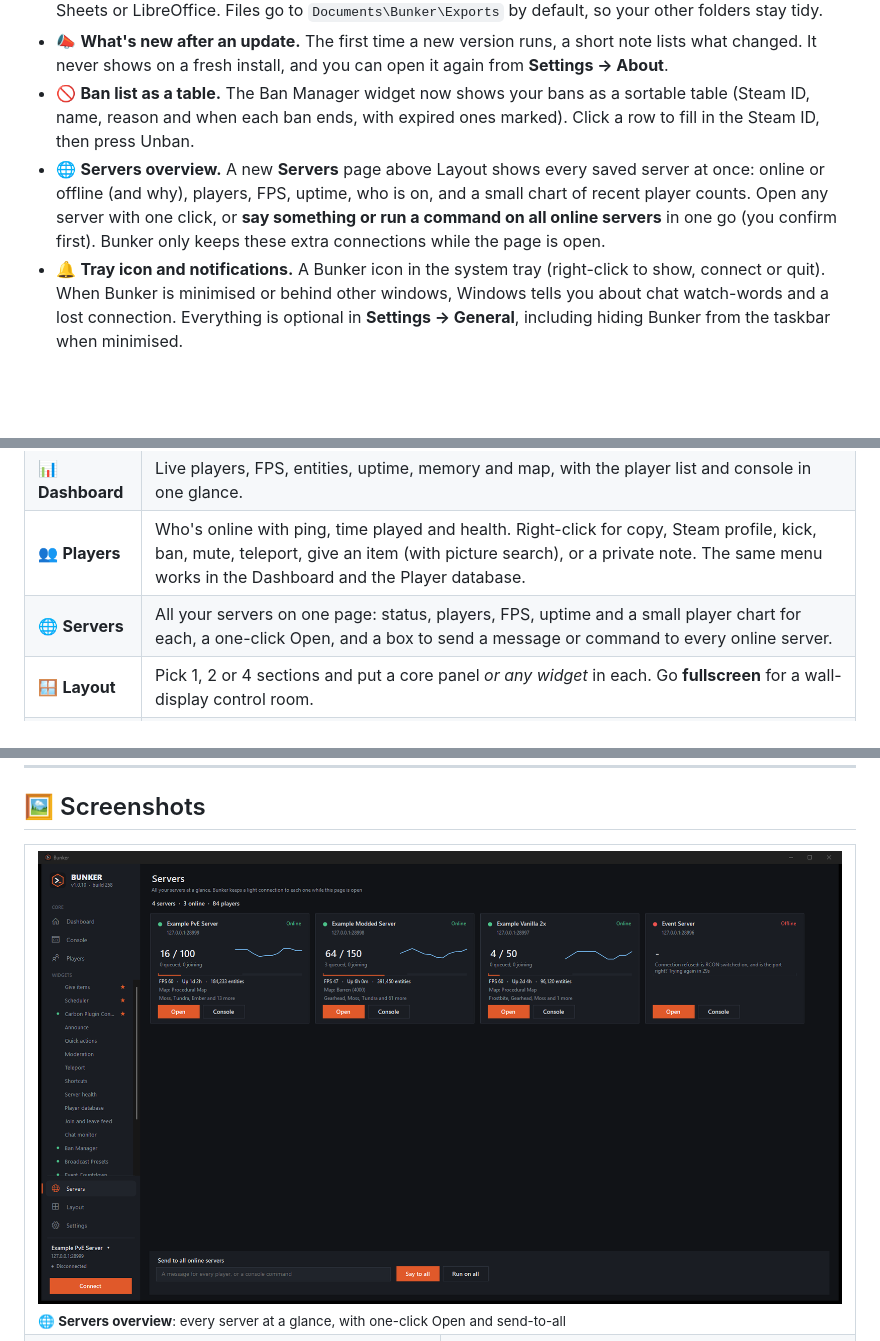
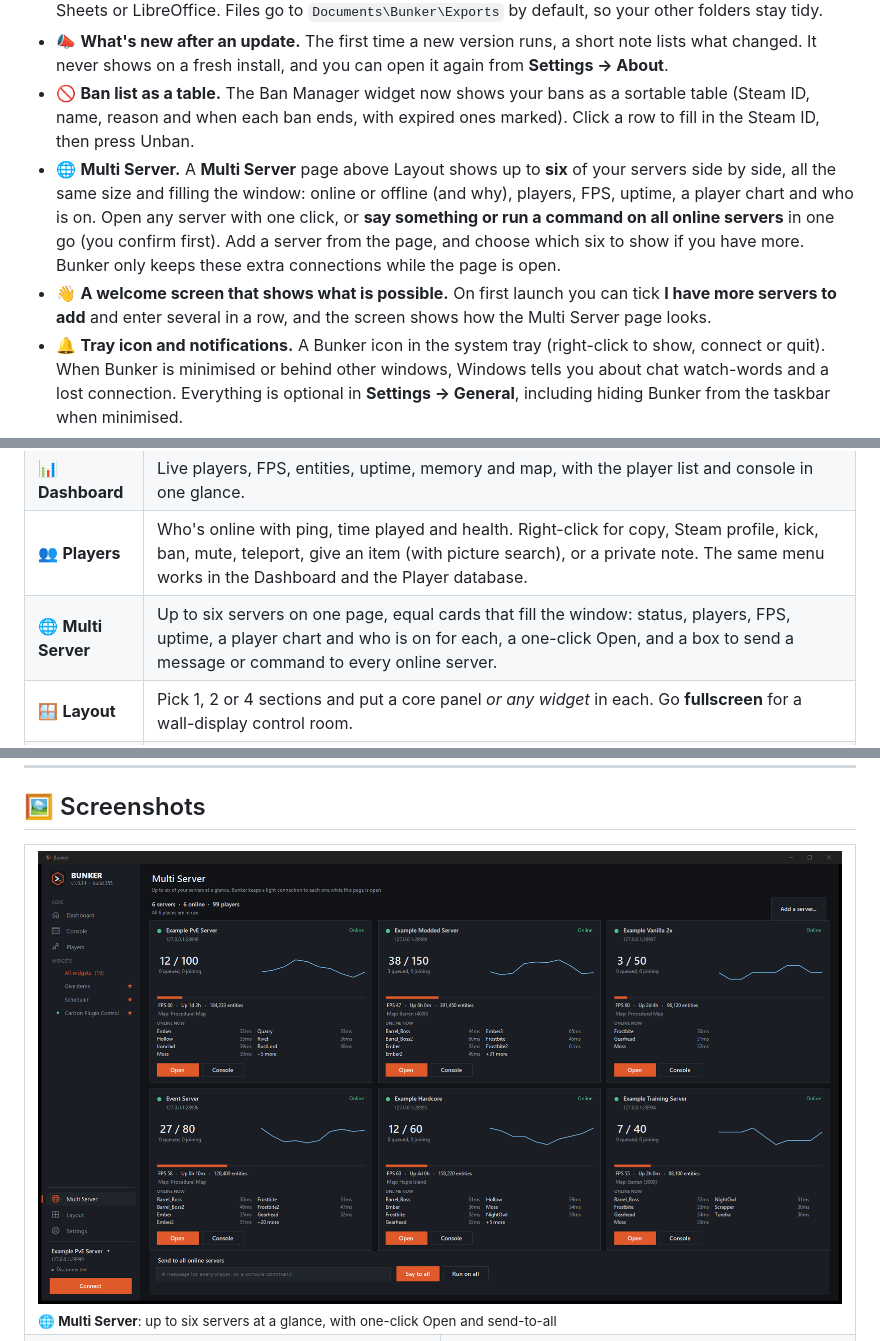
Before and after one commit to Russ773/Bunker, a Markdown page: README.md, 3 parts joined by grey strips. Rendered like a GitHub page; pictures changed too: docs/screenshots/servers.png; blank space fills up the shorter version.

Commit message:
Multi Server: up to six equal cards filling the window, add/choose servers; welcome screen adds several servers and shows the page; menu renamed

```diff
--- a/README.md
+++ b/README.md
@@ -69,7 +69,8 @@ Recent additions, newest ideas first:
 * 💾 **Export.** **Save** in the Console header writes what you can see (search and filters applied) to a text file, and **Export CSV** on the Player database saves the players as a spreadsheet that opens in Excel, Google Sheets or LibreOffice. Files go to `Documents\Bunker\Exports` by default, so your other folders stay tidy.
 * 📣 **What's new after an update.** The first time a new version runs, a short note lists what changed. It never shows on a fresh install, and you can open it again from **Settings → About**.
 * 🚫 **Ban list as a table.** The Ban Manager widget now shows your bans as a sortable table (Steam ID, name, reason and when each ban ends, with expired ones marked). Click a row to fill in the Steam ID, then press Unban.
-* 🌐 **Servers overview.** A new **Servers** page above Layout shows every saved server at once: online or offline (and why), players, FPS, uptime, who is on, and a small chart of recent player counts. Open any server with one click, or **say something or run a command on all online servers** in one go (you confirm first). Bunker only keeps these extra connections while the page is open.
+* 🌐 **Multi Server.** A **Multi Server** page above Layout shows up to **six** of your servers side by side, all the same size and filling the window: online or offline (and why), players, FPS, uptime, a player chart and who is on. Open any server with one click, or **say something or run a command on all online servers** in one go (you confirm first). Add a server from the page, and choose which six to show if you have more. Bunker only keeps these extra connections while the page is open.
+* 👋 **A welcome screen that shows what is possible.** On first launch you can tick **I have more servers to add** and enter several in a row, and the screen shows how the Multi Server page looks.
 * 🔔 **Tray icon and notifications.** A Bunker icon in the system tray (right-click to show, connect or quit). When Bunker is minimised or behind other windows, Windows tells you about chat watch-words and a lost connection. Everything is optional in **Settings → General**, including hiding Bunker from the taskbar when minimised.
 * 🔌 **Auto-reconnect.** If the connection to your server drops (a restart, a wobble, your PC waking from sleep), Bunker keeps trying to get it back and tells you in the console. Click Connect or Disconnect to stop it, or turn it off in **Settings → General**.
 * ❌ **The X asks first.** Clicking the X in the corner now asks whether to **minimise** Bunker (so it stays connected and your schedules keep running) or close it. Tick *Remember my choice* to stop being asked, and change it any time in **Settings → General**.
@@ -98,7 +99,7 @@ Bunker is split in two so it is always clear what is part of the app and what is
 | 🖥️ **Console** | The heart of Bunker. Colour-coded live output and a command box that runs **any** console command. Command history with ↑/↓, **search and filters** (hide chat, warnings, errors, **a whole plugin such as [Economics], or any line containing words you choose**), auto-scroll, and your choice of **font and size**. Chat appears the way it does in the game, and a **Command / Chat** switch lets you talk from the same box. |
 | 📊 **Dashboard** | Live players, FPS, entities, uptime, memory and map, with the player list and console in one glance. |
 | 👥 **Players** | Who's online with ping, time played and health. Right-click for copy, Steam profile, kick, ban, mute, teleport, give an item (with picture search), or a private note. The same menu works in the Dashboard and the Player database. |
-| 🌐 **Servers** | All your servers on one page: status, players, FPS, uptime and a small player chart for each, a one-click Open, and a box to send a message or command to every online server. |
+| 🌐 **Multi Server** | Up to six servers on one page, equal cards that fill the window: status, players, FPS, uptime, a player chart and who is on for each, a one-click Open, and a box to send a message or command to every online server. |
 | 🪟 **Layout** | Pick 1, 2 or 4 sections and put a core panel *or any widget* in each. Go **fullscreen** for a wall-display control room. |
 | 💬 **Chat** | Send chat from Bunker with your own name, colour and Steam picture instead of SERVER (**Settings → Chat**). It needs the small [BunkerChat plugin](plugins/BunkerChat.cs) on the server (Carbon or Oxide); without it Bunker falls back to the plain `say` command with your name in the text. Messages from players show with their name colour, **[TEAM]** and plugin prefixes such as **[ADMIN]**. |
 | ⚙️ **Settings** | Several saved servers (passwords encrypted for your Windows account), **import from RustAdmin**, dark and light themes, console font, your chat name and colours, startup options, what the X in the corner does (ask, minimise or close), and updates for both Bunker and your widgets that *ask first*. |
@@ -122,7 +123,7 @@ Bunker is split in two so it is always clear what is part of the app and what is
 
 <table>
   <tr>
-    <td colspan="2"><img src="docs/screenshots/servers.png" alt="Servers overview"><br><sub><b>🌐 Servers overview</b>: every server at a glance, with one-click Open and send-to-all</sub></td>
+    <td colspan="2"><img src="docs/screenshots/servers.png" alt="Multi Server page"><br><sub><b>🌐 Multi Server</b>: up to six servers at a glance, with one-click Open and send-to-all</sub></td>
   </tr>
   <tr>
     <td width="50%"><img src="docs/screenshots/widgets.png" alt="The Widgets page"><br><sub><b>🧩 Widgets</b>: every widget under its own heading in the sidebar</sub></td>
```
Also changed, not shown: assets/multiserver.png (added), 9 other files.
